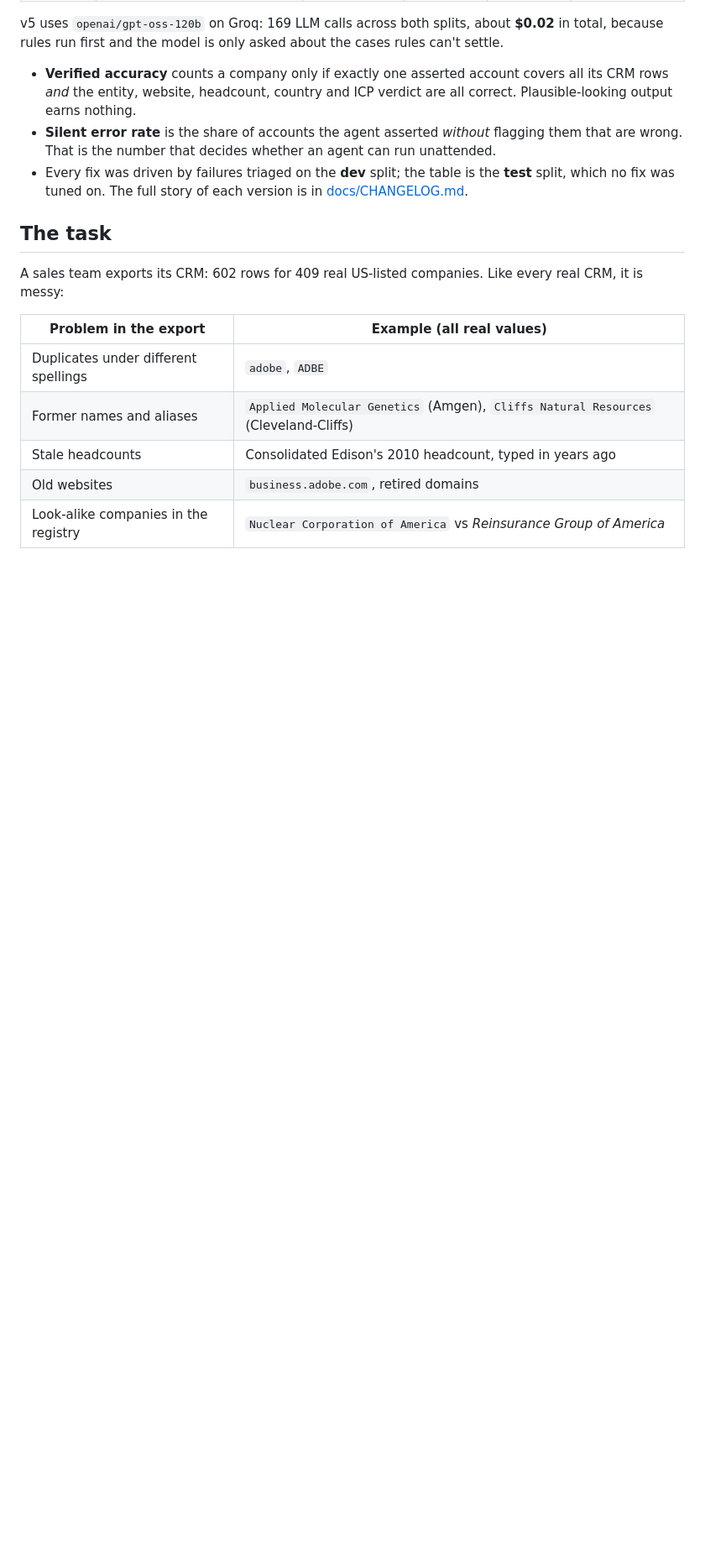
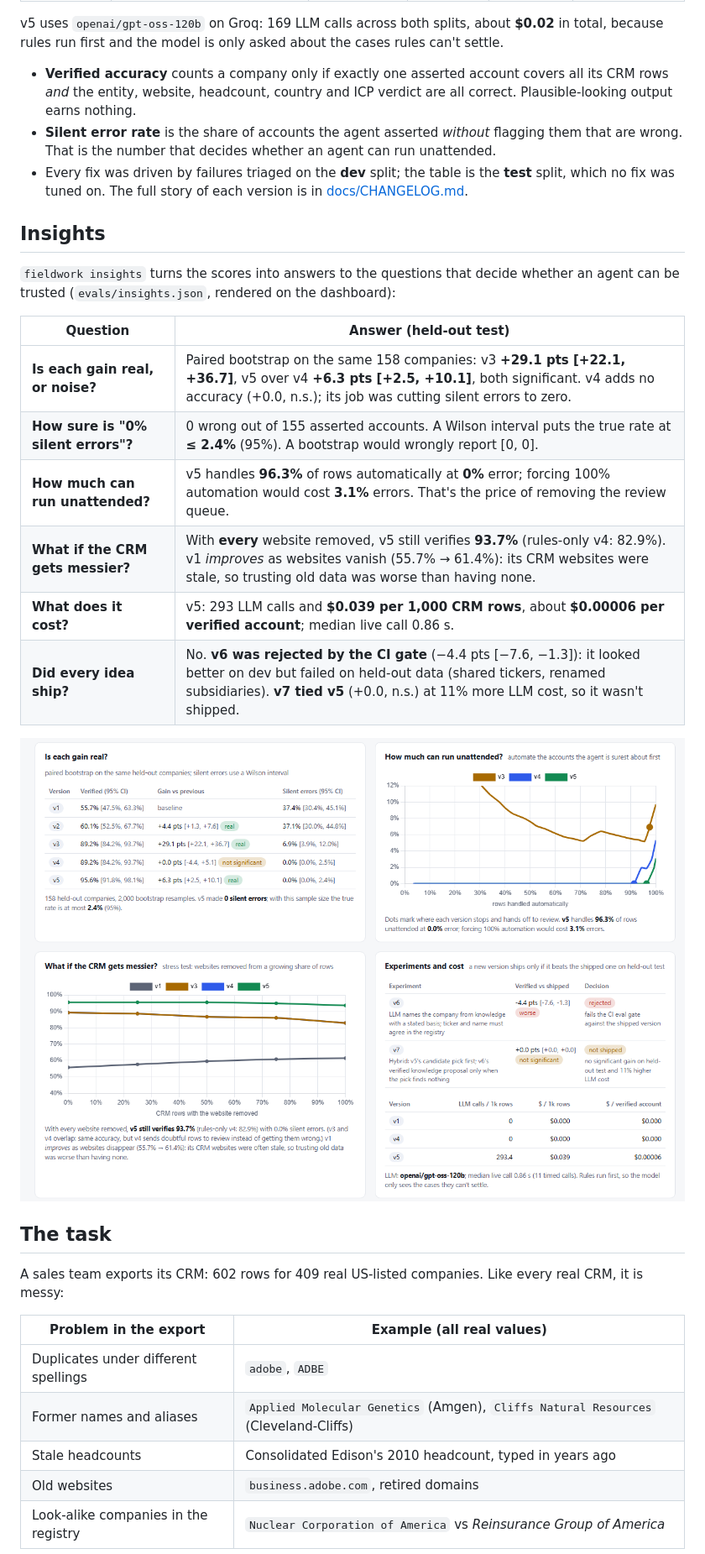
Before and after one commit to jhaashutosh07/Fieldwork, a Markdown page: README.md, the part around one of its changes. Shown at 84% size. Drawn GitHub-style; pictures changed too: docs/insights.png (added); blank space fills up the shorter version.

```diff
--- a/README.md
+++ b/README.md
@@ -31,6 +33,22 @@ first and the model is only asked about the cases rules can't settle.
   number that decides whether an agent can run unattended.
 - Every fix was driven by failures triaged on the **dev** split; the table is the **test** split, which no fix was tuned
   on. The full story of each version is in [docs/CHANGELOG.md](docs/CHANGELOG.md).
+
+## Insights
+
+`fieldwork insights` turns the scores into answers to the questions that decide whether an agent can be trusted
+(`evals/insights.json`, rendered on the dashboard):
+
+| Question | Answer (held-out test) |
+|---|---|
+| **Is each gain real, or noise?** | Paired bootstrap on the same 158 companies: v3 **+29.1 pts [+22.1, +36.7]**, v5 over v4 **+6.3 pts [+2.5, +10.1]**, both significant. v4 adds no accuracy (+0.0, n.s.); its job was cutting silent errors to zero. |
+| **How sure is "0% silent errors"?** | 0 wrong out of 155 asserted accounts. A Wilson interval puts the true rate at **≤ 2.4%** (95%). A bootstrap would wrongly report [0, 0]. |
+| **How much can run unattended?** | v5 handles **96.3%** of rows automatically at **0%** error; forcing 100% automation would cost **3.1%** errors. That's the price of removing the review queue. |
+| **What if the CRM gets messier?** | With **every** website removed, v5 still verifies **93.7%** (rules-only v4: 82.9%). v1 *improves* as websites vanish (55.7% → 61.4%): its CRM websites were stale, so trusting old data was worse than having none. |
+| **What does it cost?** | v5: 293 LLM calls and **$0.039 per 1,000 CRM rows**, about **$0.00006 per verified account**; median live call 0.86 s. |
+| **Did every idea ship?** | No. **v6 was rejected by the CI gate** (−4.4 pts [−7.6, −1.3]): it looked better on dev but failed on held-out data (shared tickers, renamed subsidiaries). **v7 tied v5** (+0.0, n.s.) at 11% more LLM cost, so it wasn't shipped. |
+
+![Insights](docs/insights.png)
 
 ## The task
 
```
Also changed, not shown: other parts of README.md (+13 -7 lines), docs/CHANGELOG.md (+27 -9 lines), docs/dashboard.png, 12 other files.
